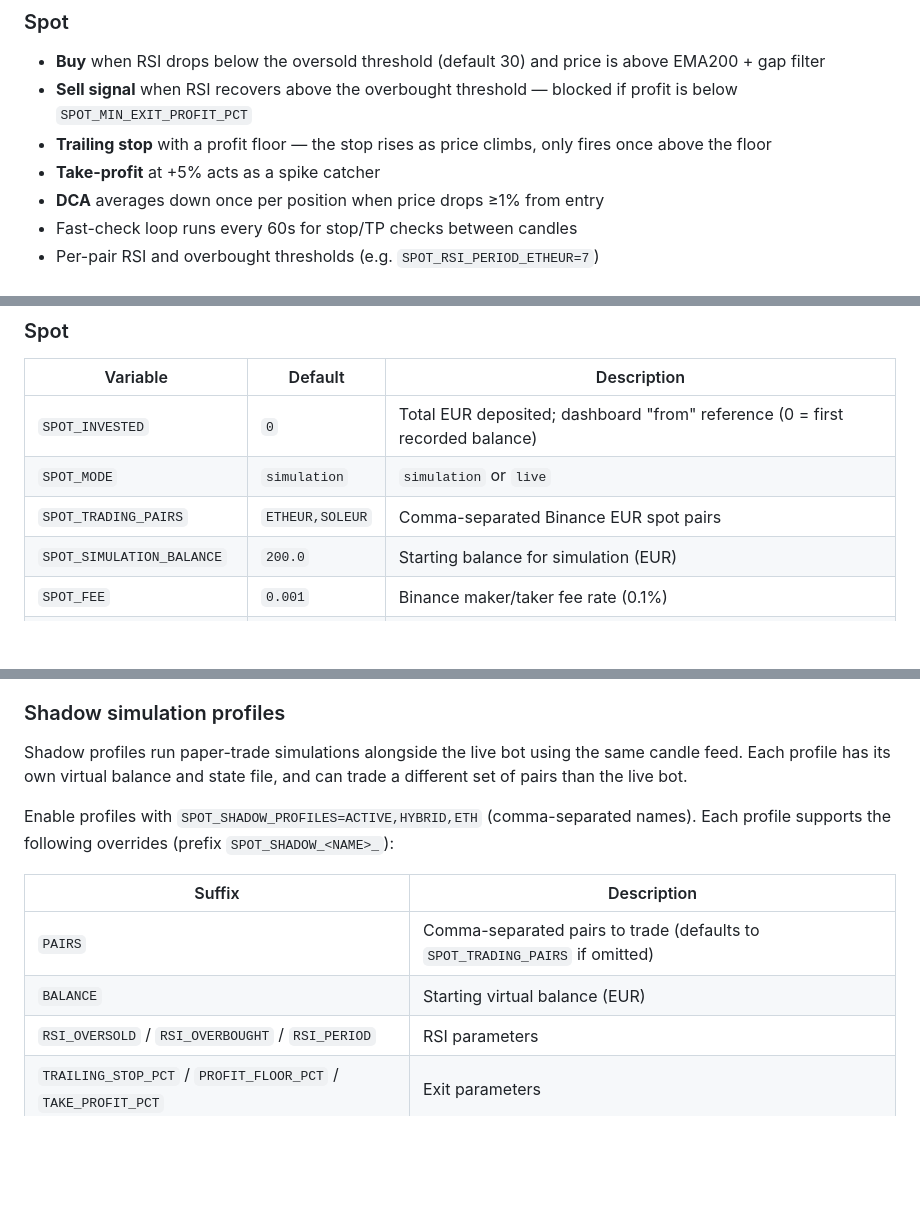
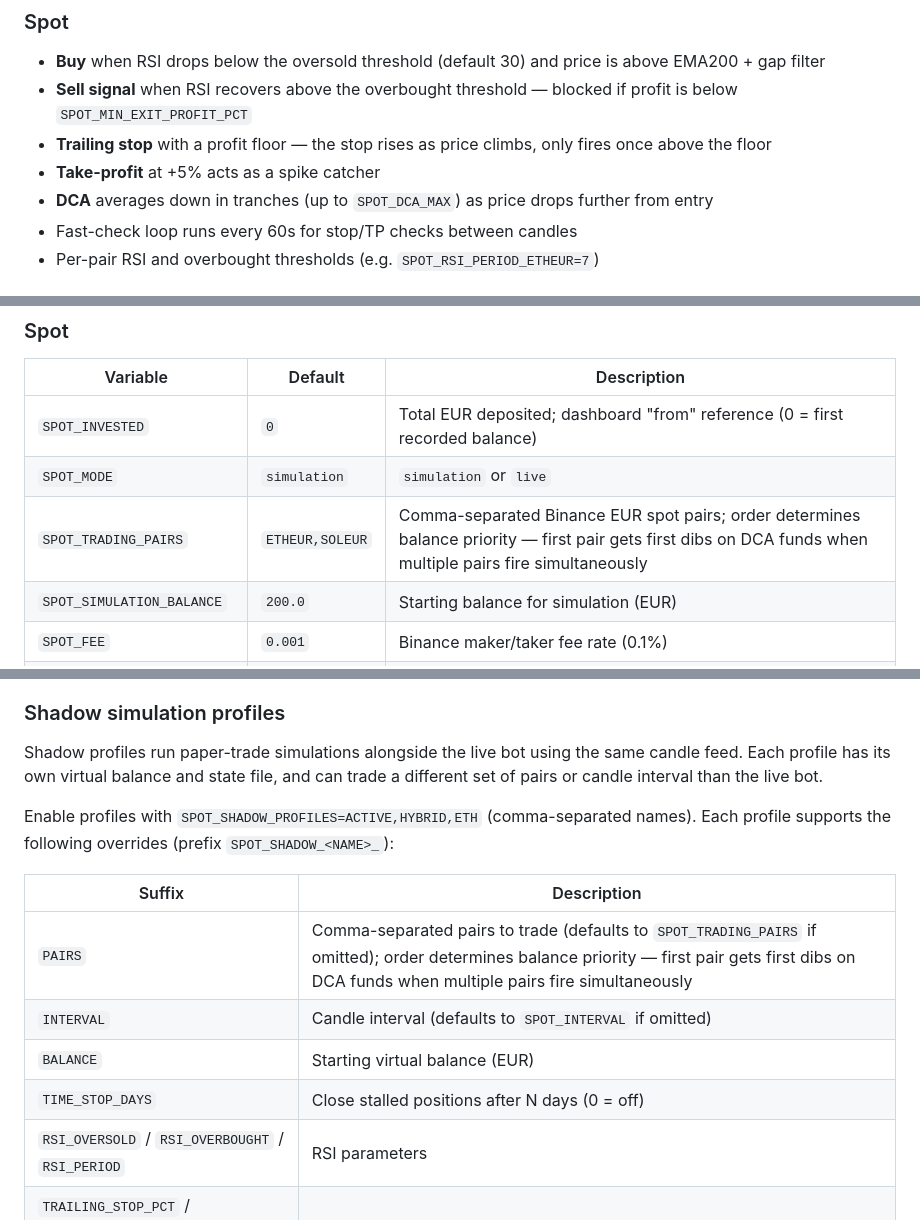
Before and after one commit to Noigralam/kairos-trader, a Markdown page: README.md, 3 parts joined by grey strips. Rendered like a GitHub page; blank space fills up the shorter version.

Commit message:
Update README: pair order priority, shadow interval/time-stop overrides, fix DCA description
Co-Authored-By: Claude Sonnet 4.6 <noreply@anthropic.com>

```diff
--- a/README.md
+++ b/README.md
@@ -13,7 +13,7 @@ Includes a web dashboard, Discord integration, and backtest tools for both engin
 - **Sell signal** when RSI recovers above the overbought threshold — blocked if profit is below `SPOT_MIN_EXIT_PROFIT_PCT`
 - **Trailing stop** with a profit floor — the stop rises as price climbs, only fires once above the floor
 - **Take-profit** at +5% acts as a spike catcher
-- **DCA** averages down once per position when price drops ≥1% from entry
+- **DCA** averages down in tranches (up to `SPOT_DCA_MAX`) as price drops further from entry
 - Fast-check loop runs every 60s for stop/TP checks between candles
 - Per-pair RSI and overbought thresholds (e.g. `SPOT_RSI_PERIOD_ETHEUR=7`)
 
@@ -126,7 +126,7 @@ See `.env.example` for the full annotated list. Key settings:
 |---|---|---|
 | `SPOT_INVESTED` | `0` | Total EUR deposited; dashboard "from" reference (0 = first recorded balance) |
 | `SPOT_MODE` | `simulation` | `simulation` or `live` |
-| `SPOT_TRADING_PAIRS` | `ETHEUR,SOLEUR` | Comma-separated Binance EUR spot pairs |
+| `SPOT_TRADING_PAIRS` | `ETHEUR,SOLEUR` | Comma-separated Binance EUR spot pairs; order determines balance priority — first pair gets first dibs on DCA funds when multiple pairs fire simultaneously |
 | `SPOT_SIMULATION_BALANCE` | `200.0` | Starting balance for simulation (EUR) |
 | `SPOT_FEE` | `0.001` | Binance maker/taker fee rate (0.1%) |
 | `SPOT_INTERVAL` | `15m` | Candle interval |
@@ -153,14 +153,16 @@ The last DCA tranche always uses 100% of the remaining balance regardless of `SP
 
 ### Shadow simulation profiles
 
-Shadow profiles run paper-trade simulations alongside the live bot using the same candle feed. Each profile has its own virtual balance and state file, and can trade a different set of pairs than the live bot.
+Shadow profiles run paper-trade simulations alongside the live bot using the same candle feed. Each profile has its own virtual balance and state file, and can trade a different set of pairs or candle interval than the live bot.
 
 Enable profiles with `SPOT_SHADOW_PROFILES=ACTIVE,HYBRID,ETH` (comma-separated names). Each profile supports the following overrides (prefix `SPOT_SHADOW_<NAME>_`):
 
 | Suffix | Description |
 |---|---|
-| `PAIRS` | Comma-separated pairs to trade (defaults to `SPOT_TRADING_PAIRS` if omitted) |
+| `PAIRS` | Comma-separated pairs to trade (defaults to `SPOT_TRADING_PAIRS` if omitted); order determines balance priority — first pair gets first dibs on DCA funds when multiple pairs fire simultaneously |
+| `INTERVAL` | Candle interval (defaults to `SPOT_INTERVAL` if omitted) |
 | `BALANCE` | Starting virtual balance (EUR) |
+| `TIME_STOP_DAYS` | Close stalled positions after N days (0 = off) |
 | `RSI_OVERSOLD` / `RSI_OVERBOUGHT` / `RSI_PERIOD` | RSI parameters |
 | `TRAILING_STOP_PCT` / `PROFIT_FLOOR_PCT` / `TAKE_PROFIT_PCT` | Exit parameters |
 | `MIN_EXIT_PROFIT_PCT` | Min profit before a signal sell can fire |
```
